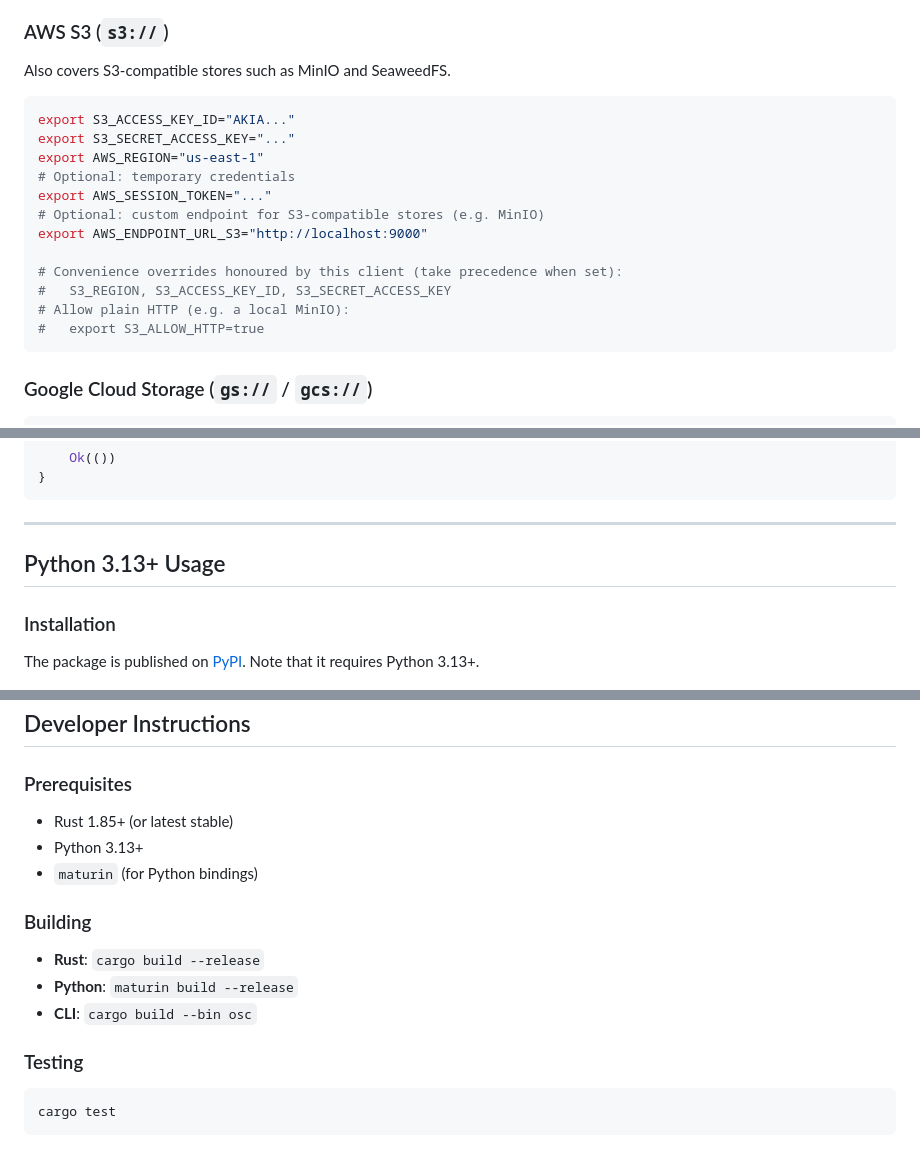
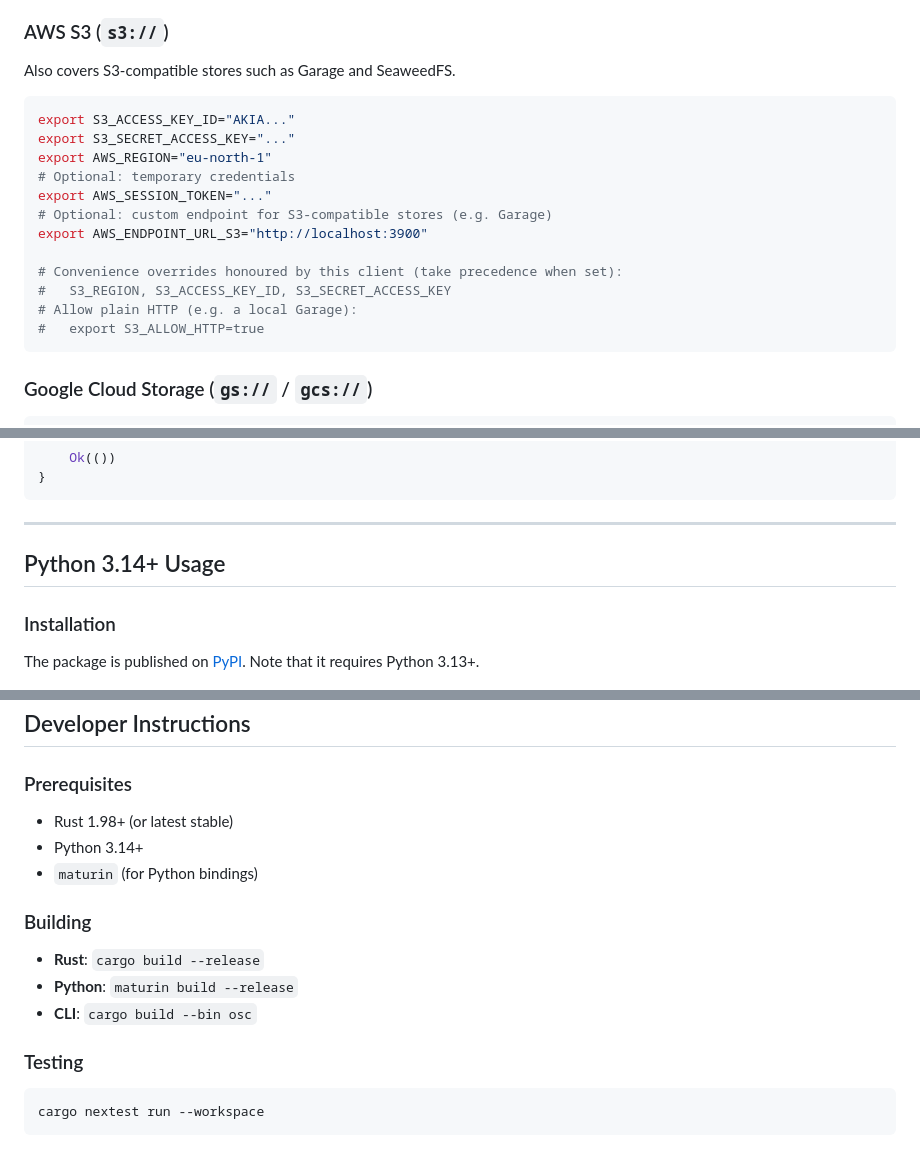
Before and after one commit to bixority/object-storage-client, a Markdown page: README.md, 3 parts joined by grey strips. Drawn GitHub-style.

````diff
--- a/README.md
+++ b/README.md
@@ -41,20 +43,20 @@ between them. The local filesystem needs no variables.
 
 ### AWS S3 (`s3://`)
 
-Also covers S3-compatible stores such as MinIO and SeaweedFS.
+Also covers S3-compatible stores such as Garage and SeaweedFS.
 
 ```bash
 export S3_ACCESS_KEY_ID="AKIA..."
 export S3_SECRET_ACCESS_KEY="..."
-export AWS_REGION="us-east-1"
+export AWS_REGION="eu-north-1"
 # Optional: temporary credentials
 export AWS_SESSION_TOKEN="..."
-# Optional: custom endpoint for S3-compatible stores (e.g. MinIO)
-export AWS_ENDPOINT_URL_S3="http://localhost:9000"
+# Optional: custom endpoint for S3-compatible stores (e.g. Garage)
+export AWS_ENDPOINT_URL_S3="http://localhost:3900"
 
 # Convenience overrides honoured by this client (take precedence when set):
 #   S3_REGION, S3_ACCESS_KEY_ID, S3_SECRET_ACCESS_KEY
-# Allow plain HTTP (e.g. a local MinIO):
+# Allow plain HTTP (e.g. a local Garage):
 #   export S3_ALLOW_HTTP=true
 ```
 
@@ -305,7 +309,7 @@ async fn main() -> Result<(), Box<dyn std::error::Error>> {
 
 ---
 
-## Python 3.13+ Usage
+## Python 3.14+ Usage
 
 ### Installation
 
@@ -400,8 +404,8 @@ if __name__ == "__main__":
 
 ### Prerequisites
 
-- Rust 1.85+ (or latest stable)
-- Python 3.13+
+- Rust 1.98+ (or latest stable)
+- Python 3.14+
 - `maturin` (for Python bindings)
 
 ### Building
@@ -413,5 +417,5 @@ if __name__ == "__main__":
 ### Testing
 
 ```bash
-cargo test
+cargo nextest run --workspace
 ```
````
Also changed, not shown: other parts of README.md (+8 -4 lines).
